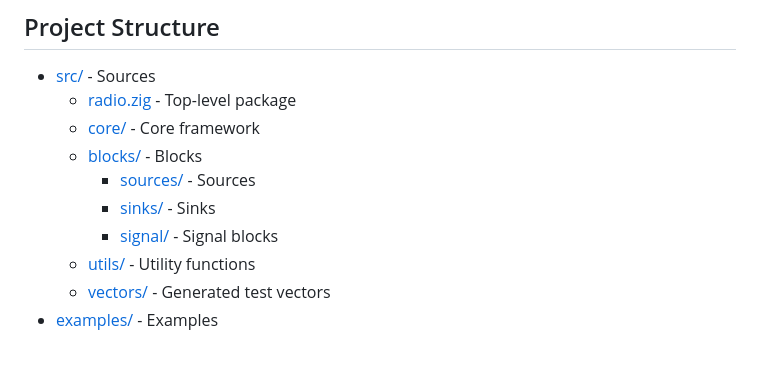
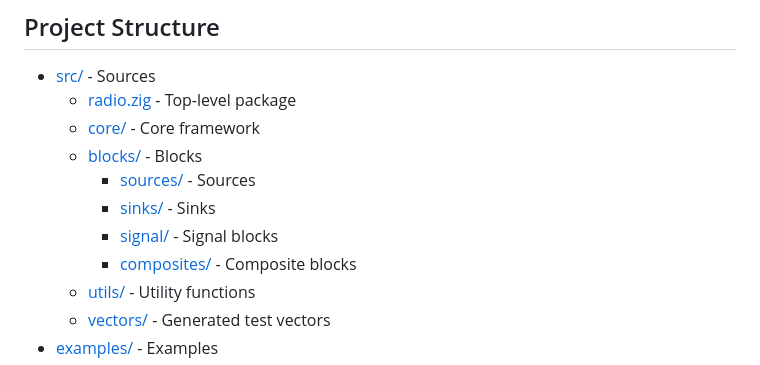
Before and after one commit to vsergeev/zigradio, a Markdown page: README.md, the part around the change. GitHub-like rendering.

Commit message:
readme: update file structure

```diff
--- a/README.md
+++ b/README.md
@@ -82,6 +82,7 @@ $ ./zig-out/bin/example-rtlsdr_wbfm_mono 89.7e6
         * [sources/](src/blocks/sources) - Sources
         * [sinks/](src/blocks/sinks) - Sinks
         * [signal/](src/blocks/signal) - Signal blocks
+        * [composites/](src/blocks/composites) - Composite blocks
     * [utils/](src/utils) - Utility functions
     * [vectors/](src/vectors) - Generated test vectors
 * [examples/](examples) - Examples
```
